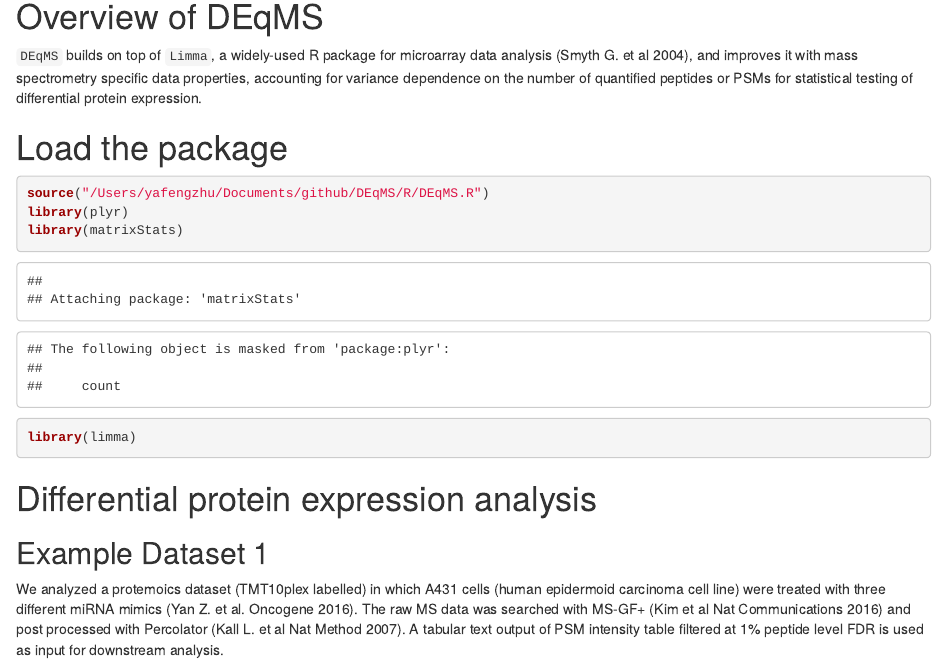
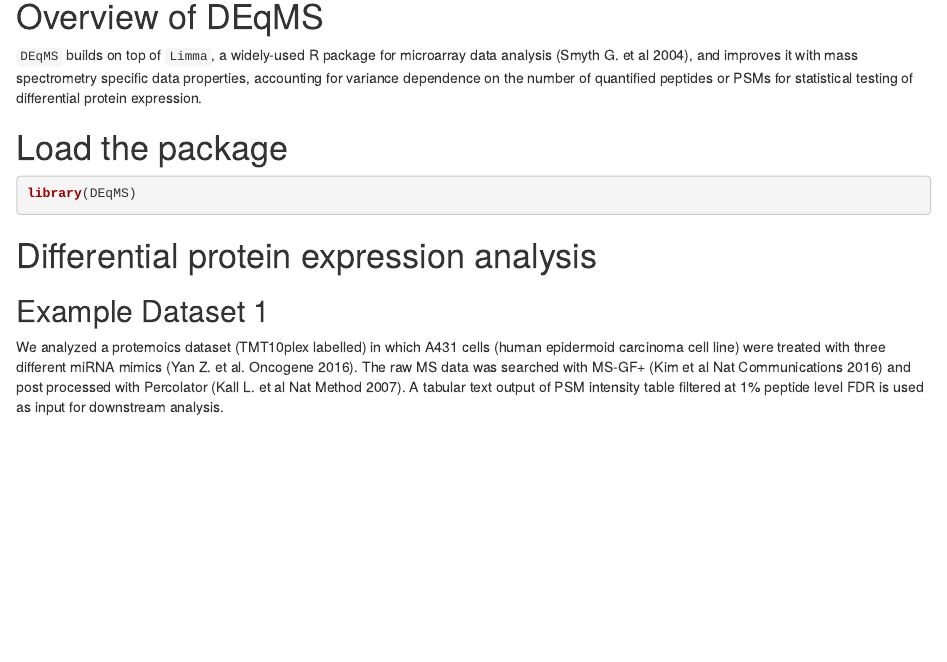
Before and after one commit to yafeng/DEqMS, an R Markdown document (vignettes/DEqMS-package-vignette.Rmd): the page in a window 1100 px wide, from 560 px down. Rendered offline with R 4.5, knitr and Pandoc, with nearby package versions; drawn as R Markdown's standard HTML page in place of the format the file asks for; some code elsewhere in the file could not run offline.

Commit message:
still error in vignette

````diff
--- a/vignettes/DEqMS-package-vignette.Rmd
+++ b/vignettes/DEqMS-package-vignette.Rmd
@@ -38,10 +38,7 @@ peptides or PSMs for statistical testing of differential protein expression.
 # Load the package
 
 ```{r Loadpackage}
-source("/Users/yafengzhu/Documents/github/DEqMS/R/DEqMS.R")
-library(plyr)
-library(matrixStats)
-library(limma)
+library(DEqMS)
 ```
 
 # Differential protein expression analysis
````
Also changed, not shown: 1 other file.
